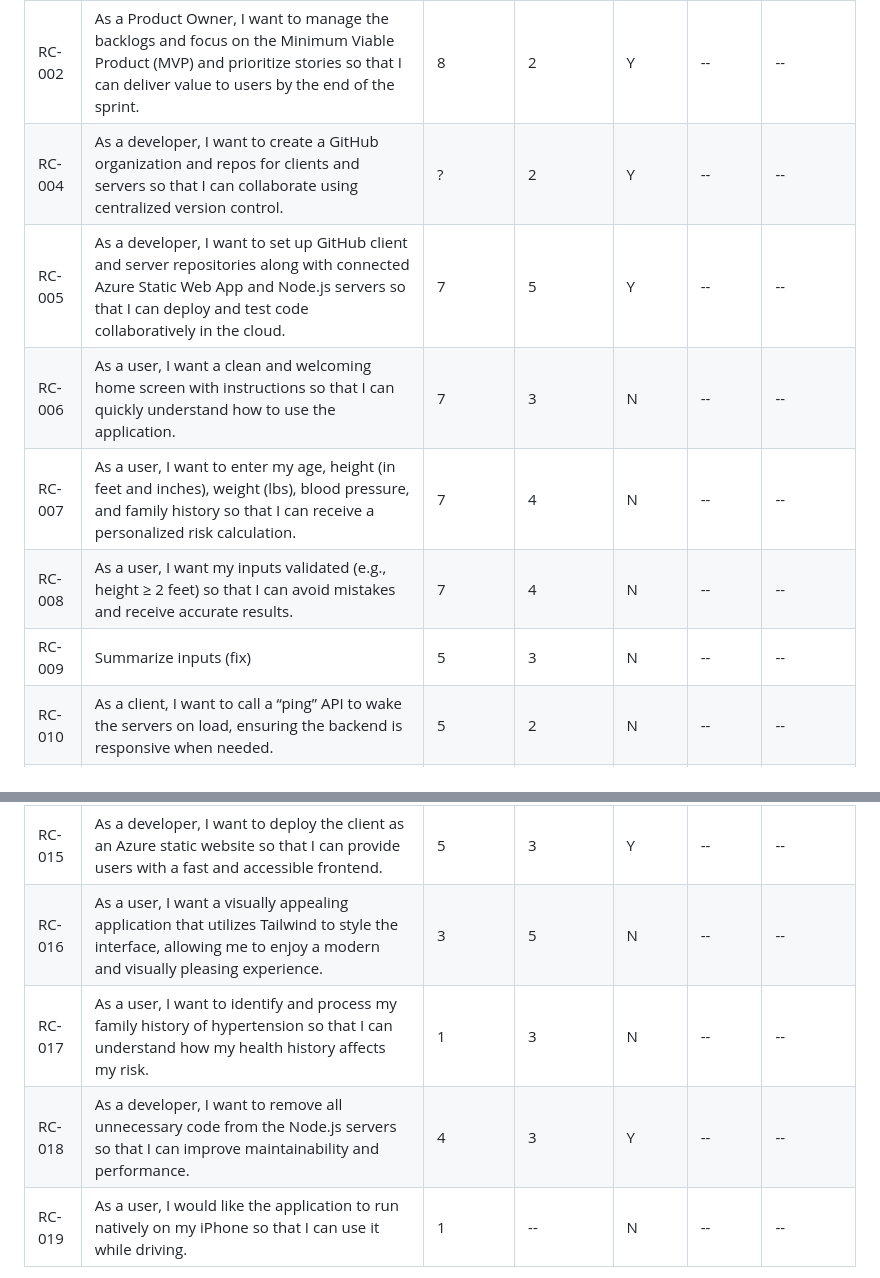
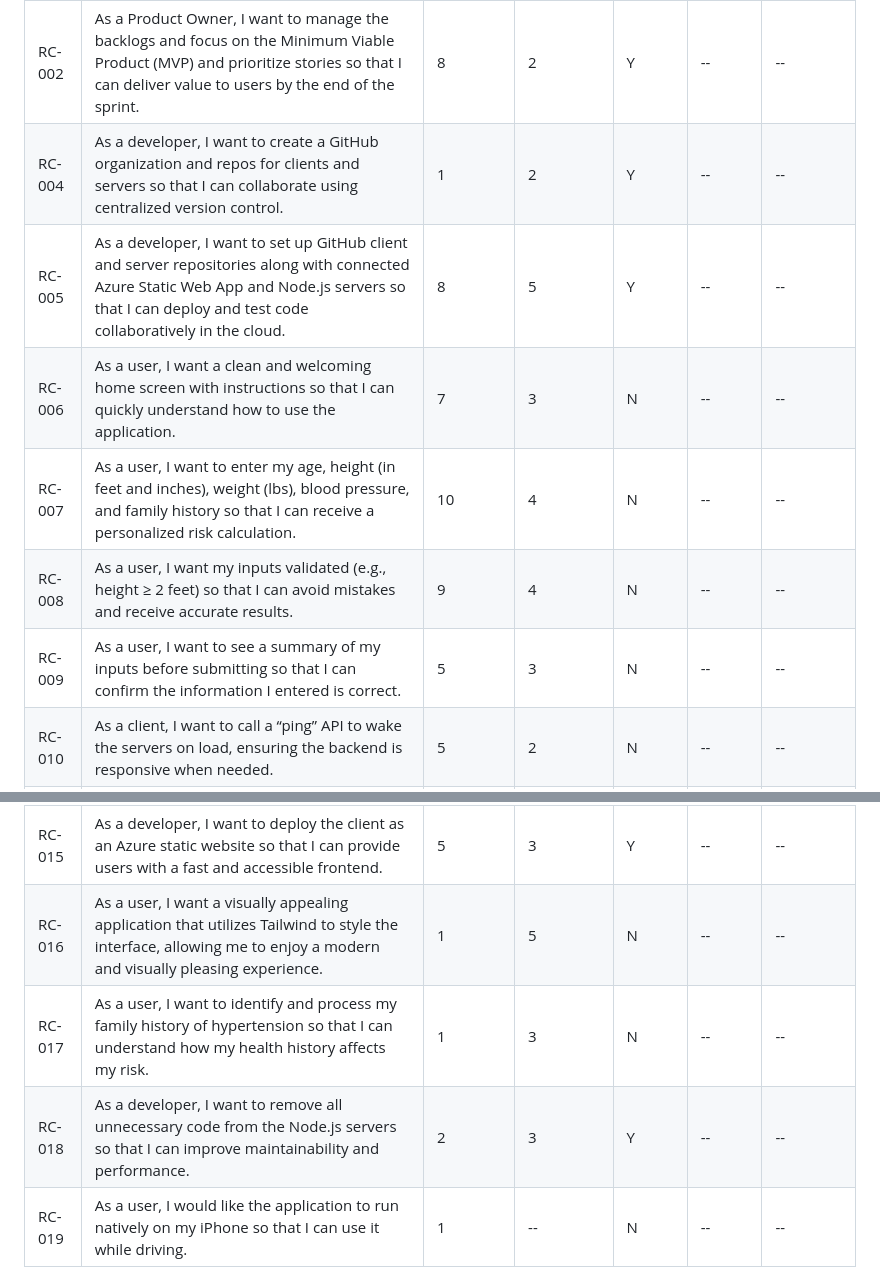
Before and after one commit to nsalvador1/gtkeot-and-hirc-SpeedGoatz, a Markdown page: backlogs/product-backlog.md, 2 parts joined by grey strips. GitHub-like rendering.

```diff
--- a/backlogs/product-backlog.md
+++ b/backlogs/product-backlog.md
@@ -11,21 +11,21 @@ permalink: /backlogs/product-backlog/
 | RC-001 | As a Scrum Team, we want to identify the Sprint 4 Scrum Master and Product Owner so that I can ensure team responsibilities are clearly defined for the sprint, | 10 | 0 | Y | Ready | -- |
 | RC-003 | As a Scrum Master, I want to facilitate Sprint Planning and story commitment so that I can help the team work with focus and alignment. | 8 | 2 | Y | -- | -- |
 | RC-002 | As a Product Owner, I want to manage the backlogs and focus on the Minimum Viable Product (MVP) and prioritize stories so that I can deliver value to users by the end of the sprint. | 8 | 2 | Y | -- | -- |
-| RC-004 | As a developer, I want to create a GitHub organization and repos for clients and servers so that I can collaborate using centralized version control. | ? | 2 | Y | -- | -- |
-| RC-005 | As a developer, I want to set up GitHub client and server repositories along with connected Azure Static Web App and Node.js servers so that I can deploy and test code collaboratively in the cloud. | 7 | 5 | Y | -- | -- |
+| RC-004 | As a developer, I want to create a GitHub organization and repos for clients and servers so that I can collaborate using centralized version control. | 1 | 2 | Y | -- | -- |
+| RC-005 | As a developer, I want to set up GitHub client and server repositories along with connected Azure Static Web App and Node.js servers so that I can deploy and test code collaboratively in the cloud. | 8 | 5 | Y | -- | -- |
 | RC-006 | As a user, I want a clean and welcoming home screen with instructions so that I can quickly understand how to use the application. | 7 | 3 | N | -- | -- |
-| RC-007 | As a user, I want to enter my age, height (in feet and inches), weight (lbs), blood pressure, and family history so that I can receive a personalized risk calculation. | 7 | 4 | N | -- | -- |
-| RC-008 | As a user, I want my inputs validated (e.g., height ≥ 2 feet) so that I can avoid mistakes and receive accurate results. | 7 | 4 | N | -- | -- |
-| RC-009 | Summarize inputs (fix) | 5 | 3 | N | -- | -- |
+| RC-007 | As a user, I want to enter my age, height (in feet and inches), weight (lbs), blood pressure, and family history so that I can receive a personalized risk calculation. | 10 | 4 | N | -- | -- |
+| RC-008 | As a user, I want my inputs validated (e.g., height ≥ 2 feet) so that I can avoid mistakes and receive accurate results. | 9 | 4 | N | -- | -- |
+| RC-009 | As a user, I want to see a summary of my inputs before submitting so that I can confirm the information I entered is correct. | 5 | 3 | N | -- | -- |
 | RC-010 | As a client, I want to call a “ping” API to wake the servers on load, ensuring the backend is responsive when needed. | 5 | 2 | N | -- | -- |
 | RC-011 | As a developer, I want to implement the risk calculation API using Node.js so that I can encapsulate the core business logic on the server side. | 7 | 6 | Y | -- | -- |
 | RC-012 | As a developer, I want to write at least one Node.js API and commit to GitHub so that I can contribute to server-side functionality and maintain traceable commits. (one story per team member) | 7 | 3 | Y | -- | -- |
 | RC-013 | As a developer, I want to configure local `.env` or config files for seamless local testing so that I can develop without environment conflicts. (fix) | 2 | 5 | N | -- | -- |
 | RC-014 | As a Product Owner, I want to ensure that no calculations occur on the client so that I can maintain centralized and consistent calculation logic. | 7 | 1 | Y | -- | -- |
 | RC-015 | As a developer, I want to deploy the client as an Azure static website so that I can provide users with a fast and accessible frontend. | 5 | 3 | Y | -- | -- |
-| RC-016 | As a user, I want a visually appealing application that utilizes Tailwind to style the interface, allowing me to enjoy a modern and visually pleasing experience. | 3 | 5 | N | -- | -- |
+| RC-016 | As a user, I want a visually appealing application that utilizes Tailwind to style the interface, allowing me to enjoy a modern and visually pleasing experience. | 1 | 5 | N | -- | -- |
 | RC-017 | As a user, I want to identify and process my family history of hypertension so that I can understand how my health history affects my risk. | 1 | 3 | N | -- | -- |
-| RC-018 | As a developer, I want to remove all unnecessary code from the Node.js servers so that I can improve maintainability and performance. | 4 | 3 | Y | -- | -- |
+| RC-018 | As a developer, I want to remove all unnecessary code from the Node.js servers so that I can improve maintainability and performance. | 2 | 3 | Y | -- | -- |
 | RC-019 | As a user, I would like the application to run natively on my iPhone so that I can use it while driving. | 1 | -- | N | -- | -- |
 
 Todo:
```
